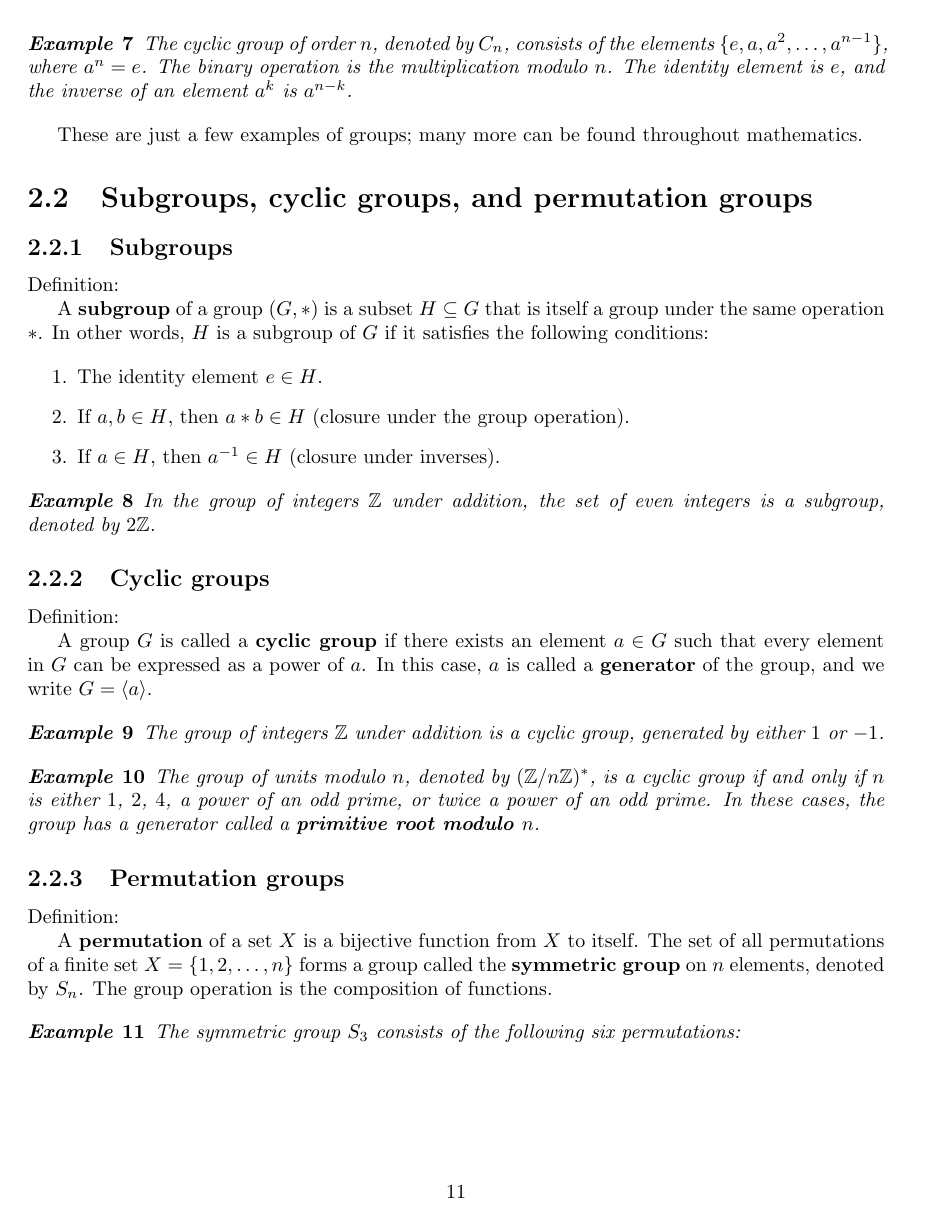
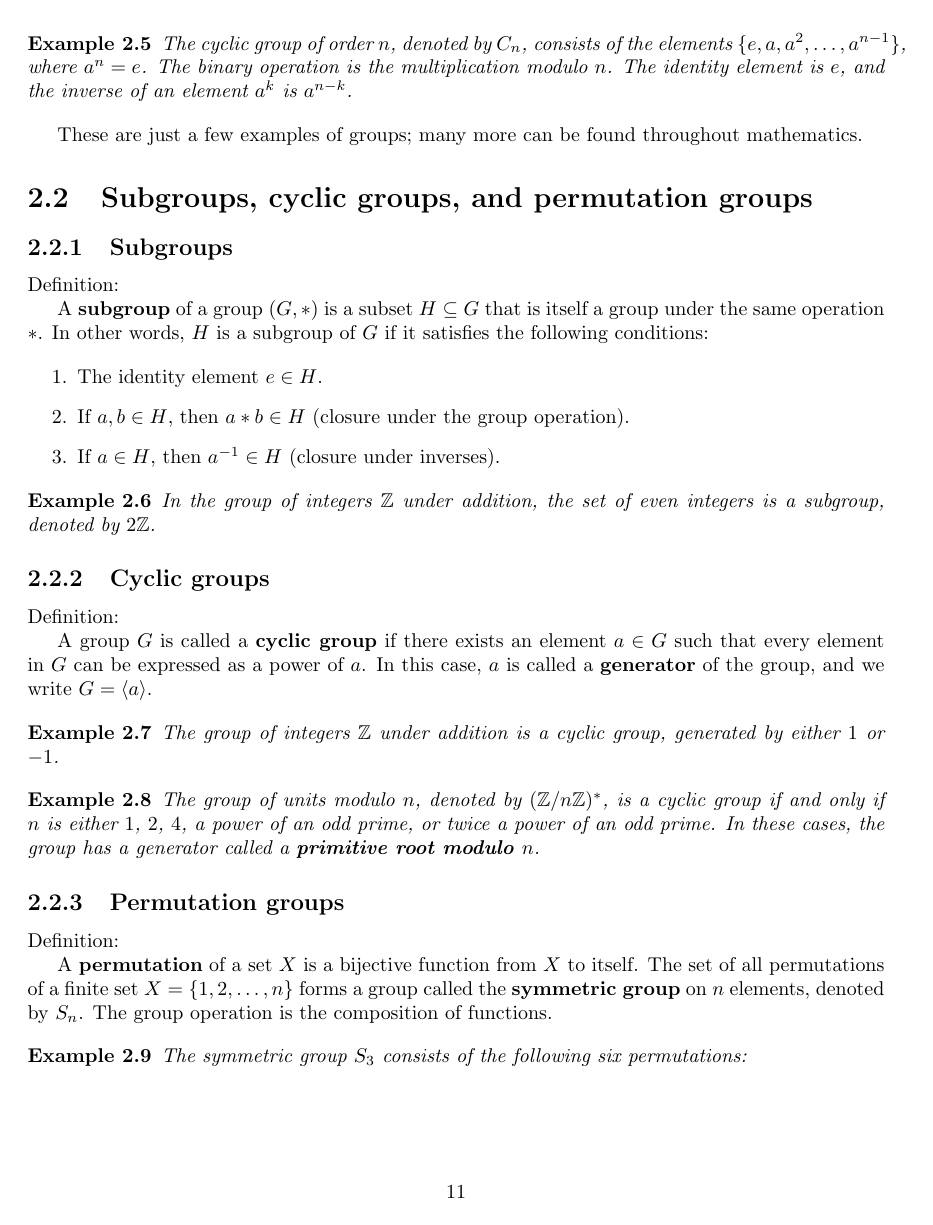
Before and after one commit to knoxmcken/abstract-algebra, a LaTeX document (main.tex): page 11 of 12. Compiled offline with pdfLaTeX.

Commit message:
fix: update preamble

```diff
--- a/main.tex
+++ b/main.tex
@@ -8,24 +8,23 @@
 \usepackage{bm} % for bold math symbols
 \usepackage{mathrsfs} % for additional math fonts
 
-% Set up document formatting (optional)
+% Document formatting
 \usepackage{geometry} % for adjusting page margins and size
 \usepackage{setspace} % for adjusting line spacing
 %\usepackage{enumitem} % for customizing lists
 
-
+% Bibliography management
+\usepackage{biblatex}
+\addbibresource{./bibliography.bib}
 
 \newtheorem{definition}{Definition}[chapter]
 \newtheorem{theorem}{Theorem}[chapter]
-\newtheorem{example}{\textit{Example}}
-\newtheorem{fact}{Fact}[chapter]
-\newtheorem{proposition}{Proposition}
-\newtheorem{lemma}{Lemma}[section]
-\newtheorem{conjecture}{Conjecture}
-\newtheorem{axiom}{AXIOM}[chapter]
+\newtheorem{example}{Example}[chapter]
+\newtheorem{proposition}{Proposition}[chapter]
+\newtheorem{lemma}{Lemma}[chapter]
+\newtheorem{conjecture}{Conjecture}[chapter]
+\newtheorem{axiom}{Axiom}[chapter]
 
-\newtheorem{problem}{Problem}[chapter]
-\newtheorem{solution}{Solution}[chapter]
 
 \begin{document}
 
```
Also changed, not shown: main.tex (2 more changed lines).
